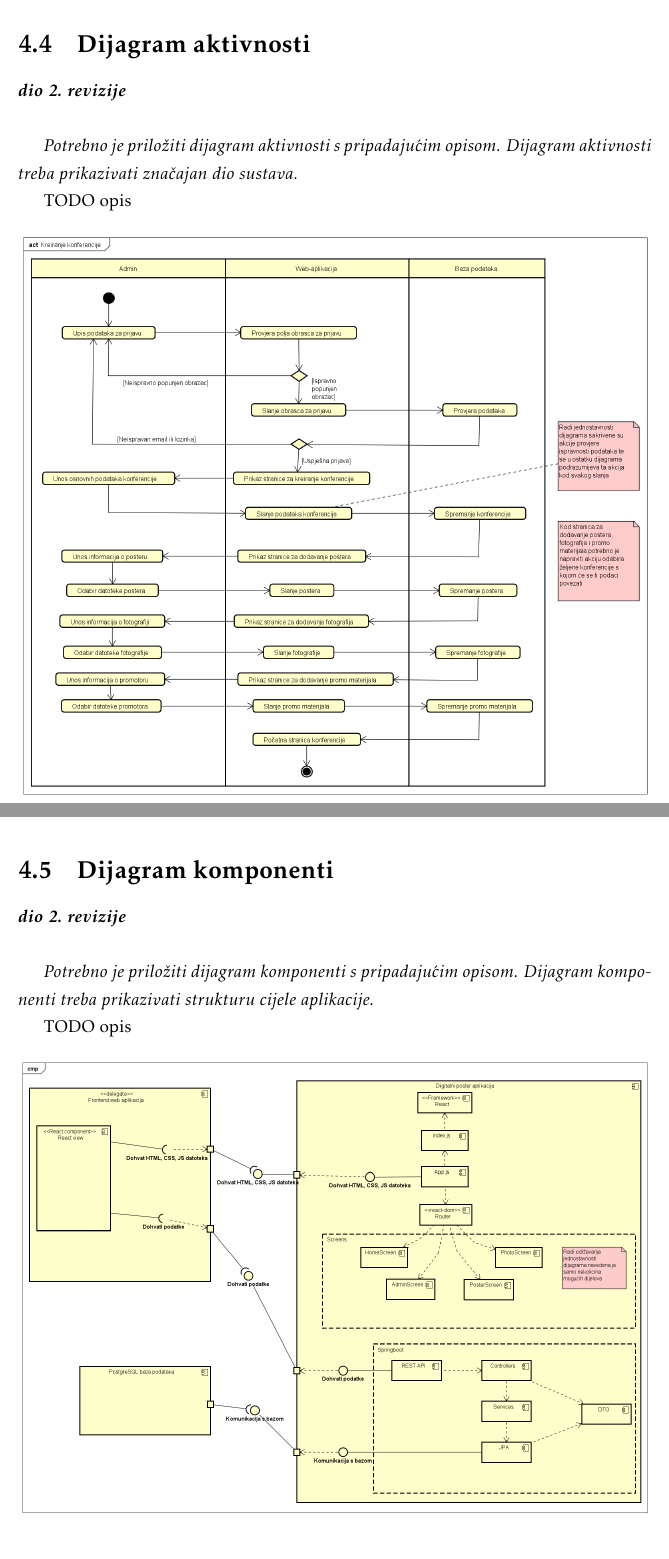
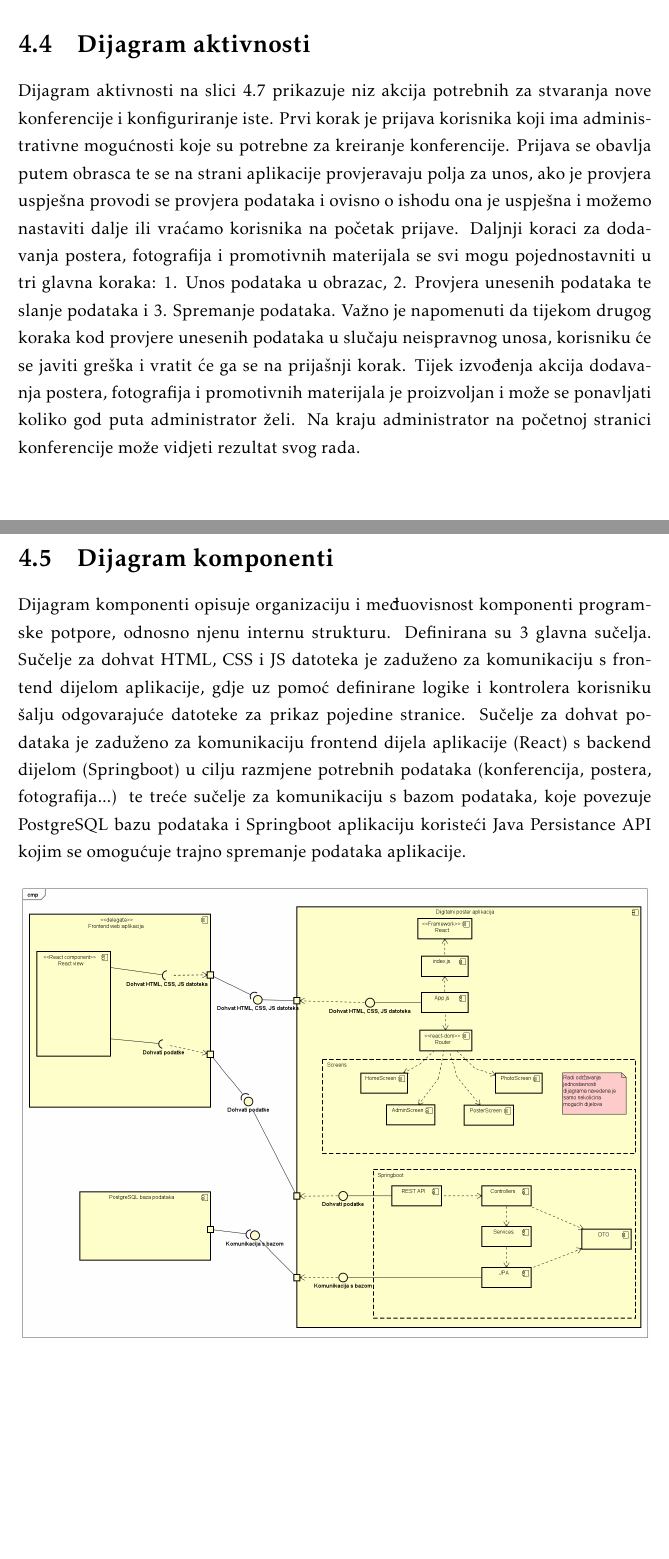
Before and after one commit to Curko15/Poster-Rangers, a LaTeX document (Dokumentacija/PROGI_ProjektnaDokumentacija.tex, which reads Dokumentacija/Arhitektura.tex): two parts of pages 46 and 47 of 60 before the commit and two parts of pages 46 and 48 of 61 after it, joined at a grey line, cut so that both start at the same text, the shorter picture padded with empty space. Compiled offline with pdfLaTeX.

Commit message:
Opisi dijagrama

```diff
--- a/Dokumentacija/Arhitektura.tex
+++ b/Dokumentacija/Arhitektura.tex
@@ -255,11 +254,7 @@
 
 		\section{Dijagram aktivnosti}
 
-			\textbf{\textit{dio 2. revizije}}\\
-
-			 \textit{Potrebno je priložiti dijagram aktivnosti s pripadajućim opisom. Dijagram aktivnosti treba prikazivati značajan dio sustava.}
-
-			TODO opis
+			Dijagram aktivnosti na slici~\ref{fig:dijagramAktivnosti} prikazuje niz akcija potrebnih za stvaranja nove konferencije i konfiguriranje iste. Prvi korak je prijava korisnika koji ima administrativne mogućnosti koje su potrebne za kreiranje konferencije. Prijava se obavlja putem obrasca te se na strani aplikacije provjeravaju polja za unos, ako je provjera uspješna provodi se provjera podataka i ovisno o ishodu ona je uspješna i možemo nastaviti dalje ili vraćamo korisnika na početak prijave. Daljnji koraci za dodavanja postera, fotografija i promotivnih materijala se svi mogu pojednostavniti u tri glavna koraka: 1. Unos podataka u obrazac, 2. Provjera unesenih podataka te slanje podataka i 3. Spremanje podataka. Važno je napomenuti da tijekom drugog koraka kod provjere unesenih podataka u slučaju neispravnog unosa, korisniku će se javiti greška i vratit će ga se na prijašnji korak. Tijek izvođenja akcija dodavanja postera, fotografija i promotivnih materijala je proizvoljan i može se ponavljati koliko god puta administrator želi. Na kraju administrator na početnoj stranici konferencije može vidjeti rezultat svog rada.
 
 			\begin{figure}[H]
 				\includegraphics[width=\textwidth]{slike/dijagramAktivnosti.PNG} %veličina u odnosu na širinu linije
@@ -270,11 +265,7 @@
 			\eject
 		\section{Dijagram komponenti}
 
-			\textbf{\textit{dio 2. revizije}}\\
-
-			 \textit{Potrebno je priložiti dijagram komponenti s pripadajućim opisom. Dijagram komponenti treba prikazivati strukturu cijele aplikacije.}
-
-			 TODO opis
+			 Dijagram komponenti opisuje organizaciju i međuovisnost komponenti programske potpore, odnosno njenu internu strukturu. Definirana su 3 glavna sučelja. Sučelje za dohvat HTML, CSS i JS datoteka je zaduženo za komunikaciju s frontend dijelom aplikacije, gdje uz pomoć definirane logike i kontrolera korisniku šalju odgovarajuće datoteke za prikaz pojedine stranice. Sučelje za dohvat podataka je zaduženo za komunikaciju frontend dijela aplikacije (React) s backend dijelom (Springboot) u cilju razmjene potrebnih podataka (konferencija, postera, fotografija...) te treće sučelje za komunikaciju s bazom podataka, koje povezuje PostgreSQL bazu podataka i Springboot aplikaciju koristeći Java Persistance API kojim se omogućuje trajno spremanje podataka aplikacije.
 
 			 \begin{figure}[H]
 			 	\includegraphics[width=\textwidth]{slike/dijagramKomponenti.PNG} %veličina u odnosu na širinu linije
```
Also changed, not shown: Dokumentacija/PROGI_ProjektnaDokumentacija.pdf, Dokumentacija/Arhitektura.tex (19 more changed lines).
